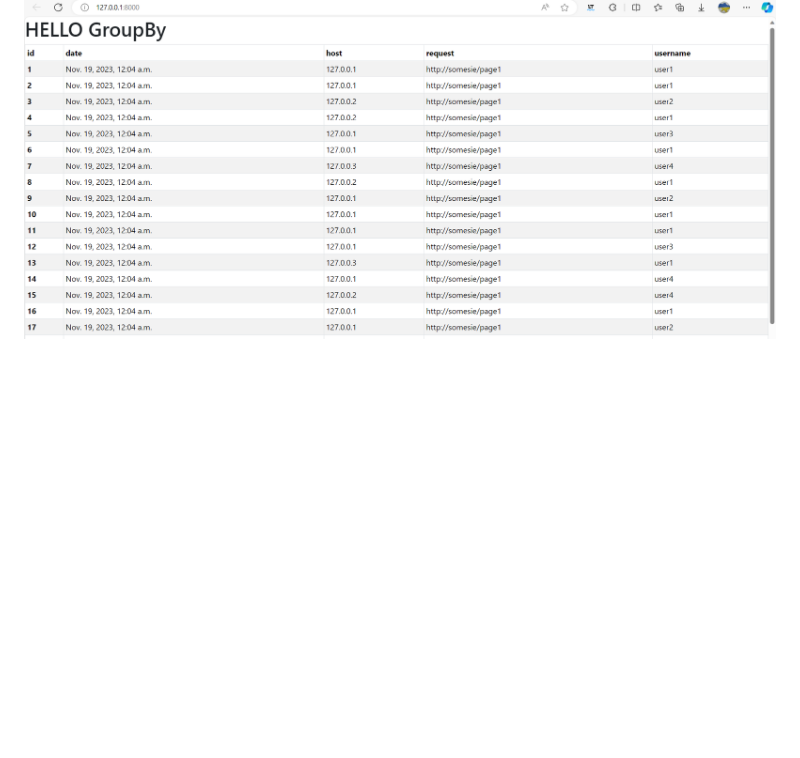
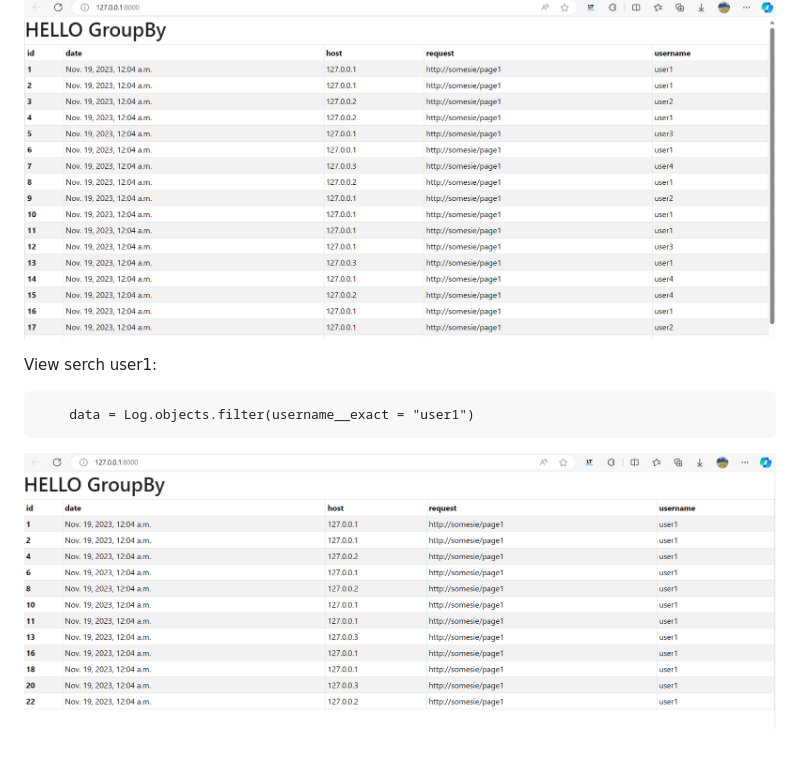
Before and after one commit to lexxai/python_django_groupby, a Markdown page: README.md, the part around the change. Drawn GitHub-style; pictures changed too: doc/web-03.png (added); blank space fills up the shorter version.

````diff
--- a/README.md
+++ b/README.md
@@ -152,3 +152,10 @@ Tune template:
 ```
 
 ![](doc/web-02.png)
+
+View serch user1:
+```
+    data = Log.objects.filter(username__exact = "user1")
+```
+
+![](doc/web-03.png)
````
Also changed, not shown: 1 other file.
